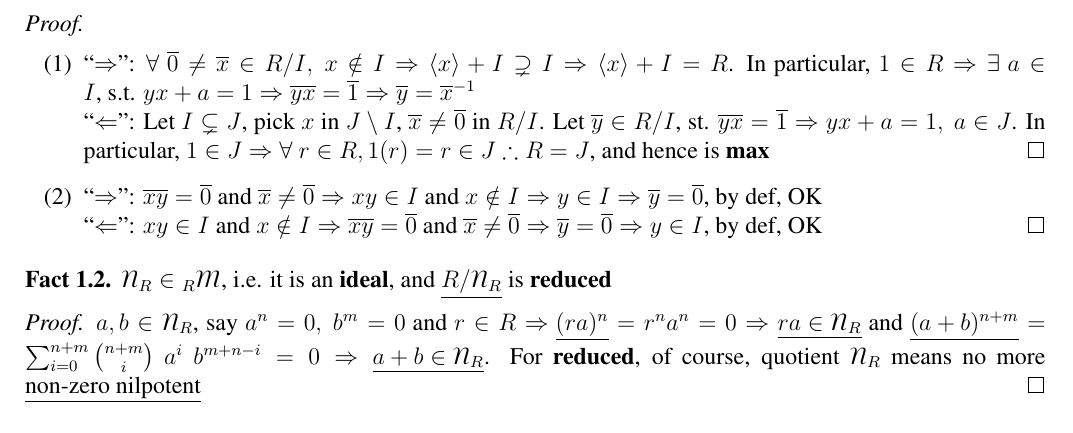
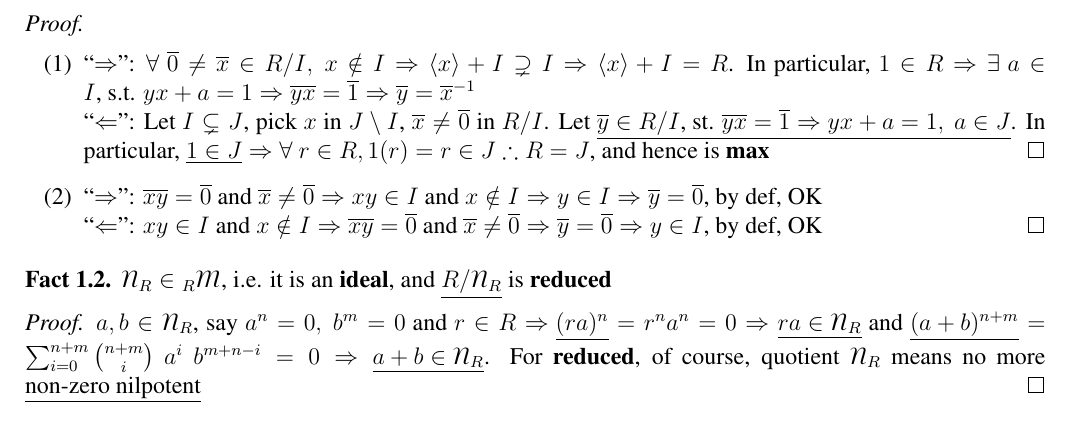
Before and after one commit to shun4midx/Algebra-II, a LaTeX document (Summaries/theorems.tex): part of page 2 of 3, cut so that both start at the same text. Compiled offline with pdfLaTeX.

Commit message:
Fact 1.1 underlining

```diff
--- a/Summaries/theorems.tex
+++ b/Summaries/theorems.tex
@@ -128,7 +128,7 @@
 \noindent\textit{Proof.}
   \begin{enumerate} [(1)]
     \item ``$\Rightarrow$'': $\forall\ \overline{0} \neq \overline{x} \in R/I,\ x \notin I \Rightarrow \langle x \rangle + I \supsetneq I \Rightarrow \langle x \rangle + I = R$. In particular, $1 \in R \Rightarrow \exists\ a \in I \text{, s.t. } yx + a = 1 \Rightarrow \overline{yx} = \overline{1} \Rightarrow \overline{y} = \overline{x}^{-1}$ \newline
-    ``$\Leftarrow$'': Let $I \subsetneq J$, pick $x$ in $J \setminus I$, $\overline{x} \neq \overline{0}$ in $R/I$. Let $\overline{y} \in R/I$, st. $\overline{y}\overline{x} = \overline{1} \Rightarrow yx + a = 1,\ a \in J$. In particular, $1 \in J \Rightarrow \forall\ r \in R, 1(r) = r \in J \therefore R = J$, and hence is \textbf{max} \qed
+    ``$\Leftarrow$'': Let $I \subsetneq J$, pick $x$ in $J \setminus I$, $\overline{x} \neq \overline{0}$ in $R/I$. Let \underline{$\overline{y} \in R/I$, st. $\overline{y}\overline{x} = \overline{1} \Rightarrow yx + a = 1,\ a \in J$}. In particular, $\underline{1 \in J} \Rightarrow \forall\ r \in R, 1(r) = r \in J \therefore R = J$, and hence is \textbf{max} \qed
     \item ``$\Rightarrow$'': $\overline{x}\overline{y} = \overline{0} \text{ and } \overline{x} \neq \overline{0} \Rightarrow xy \in I \text{ and } x \notin I \Rightarrow y \in I \Rightarrow \overline{y} = \overline{0}$, by def, OK \newline
     ``$\Leftarrow$'': $xy \in I \text{ and } x \notin I \Rightarrow \overline{x}\overline{y} = \overline{0} \text{ and } \overline{x} \neq \overline{0} \Rightarrow \overline{y} = \overline{0} \Rightarrow y \in I$, by def, OK \qed
   \end{enumerate}
```
Also changed, not shown: Summaries/theorems.pdf.
